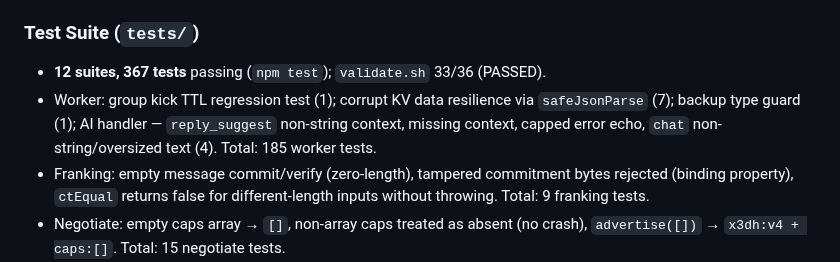
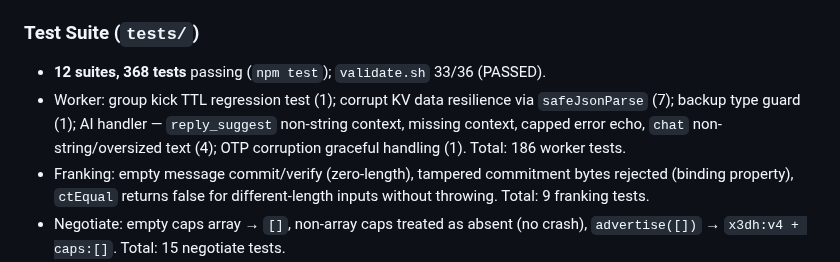
Before and after one commit to shizukutanaka/Breeze, a Markdown page: CHANGELOG.md, the part around the change. GitHub-like rendering.

```diff
--- a/CHANGELOG.md
+++ b/CHANGELOG.md
@@ -55,11 +55,11 @@ endpoints, service worker, documentation, test coverage). Findings and fixes:
 - `validate.sh` SRI gate confirmed correct (sha384 matches lang.js).
 
 ### Test Suite (`tests/`)
-- **12 suites, 367 tests** passing (`npm test`); `validate.sh` 33/36 (PASSED).
+- **12 suites, 368 tests** passing (`npm test`); `validate.sh` 33/36 (PASSED).
 - Worker: group kick TTL regression test (1); corrupt KV data resilience via
   `safeJsonParse` (7); backup type guard (1); AI handler — `reply_suggest` non-string
-  context, missing context, capped error echo, `chat` non-string/oversized text (4).
-  Total: 185 worker tests.
+  context, missing context, capped error echo, `chat` non-string/oversized text (4);
+  OTP corruption graceful handling (1). Total: 186 worker tests.
 - Franking: empty message commit/verify (zero-length), tampered commitment bytes
   rejected (binding property), `ctEqual` returns false for different-length inputs
   without throwing. Total: 9 franking tests.
```
Also changed, not shown: docs/CRYPTO-SPEC.md (+3 -3 lines).
